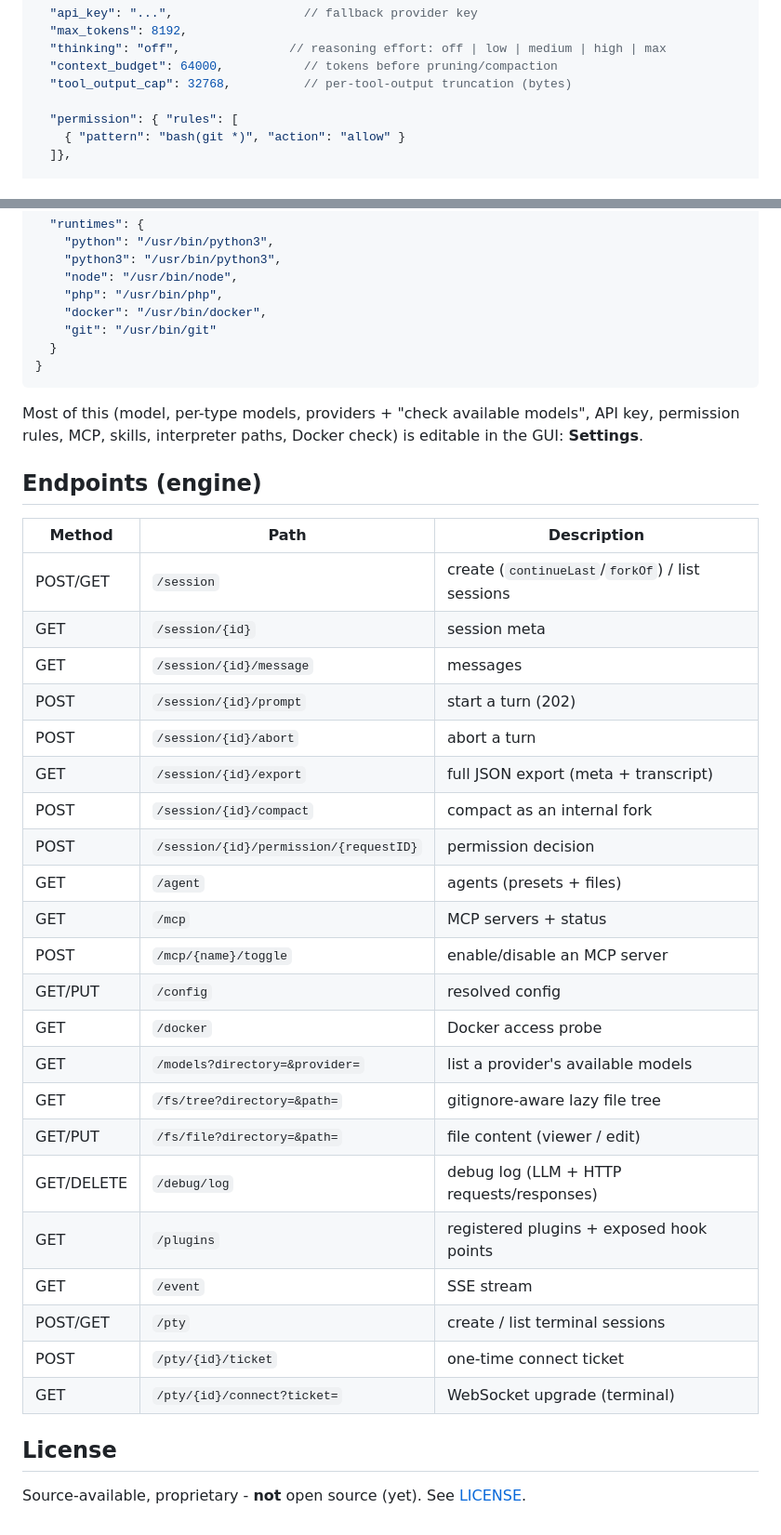
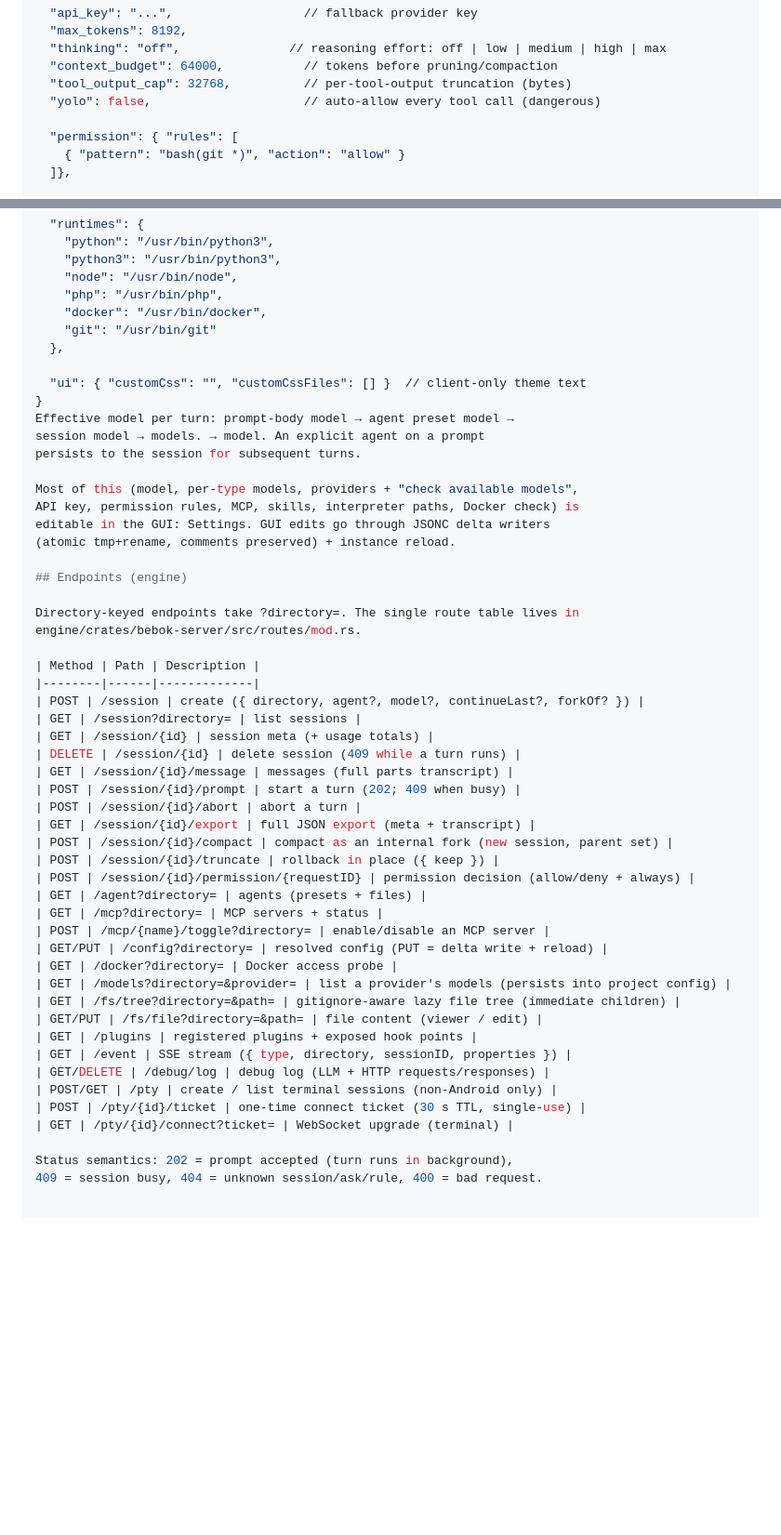
Before and after one commit to henrykbrzoska/bebok, a Markdown page: README.md, 2 parts joined by grey strips. Shown at 93% size. GitHub-like rendering; blank space fills up the shorter version.

````diff
--- a/README.md
+++ b/README.md
@@ -164,6 +150,7 @@ name). Sections:
   "thinking": "off",               // reasoning effort: off | low | medium | high | max
   "context_budget": 64000,           // tokens before pruning/compaction
   "tool_output_cap": 32768,          // per-tool-output truncation (bytes)
+  "yolo": false,                     // auto-allow every tool call (dangerous)
 
   "permission": { "rules": [
     { "pattern": "bash(git *)", "action": "allow" }
@@ -183,41 +170,51 @@ name). Sections:
     "php": "/usr/bin/php",
     "docker": "/usr/bin/docker",
     "git": "/usr/bin/git"
-  }
+  },
+
+  "ui": { "customCss": "", "customCssFiles": [] }  // client-only theme text
 }
-```
+Effective model per turn: prompt-body model → agent preset model →
+session model → models. → model. An explicit agent on a prompt
+persists to the session for subsequent turns.
 
 Most of this (model, per-type models, providers + "check available models",
 API key, permission rules, MCP, skills, interpreter paths, Docker check) is
-editable in the GUI: **Settings**.
+editable in the GUI: Settings. GUI edits go through JSONC delta writers
+(atomic tmp+rename, comments preserved) + instance reload.
 
 ## Endpoints (engine)
 
+Directory-keyed endpoints take ?directory=. The single route table lives in
+engine/crates/bebok-server/src/routes/mod.rs.
+
 | Method | Path | Description |
 |--------|------|-------------|
-| POST/GET | `/session` | create (`continueLast`/`forkOf`) / list sessions |
-| GET | `/session/{id}` | session meta |
-| GET | `/session/{id}/message` | messages |
-| POST | `/session/{id}/prompt` | start a turn (202) |
-| POST | `/session/{id}/abort` | abort a turn |
-| GET | `/session/{id}/export` | full JSON export (meta + transcript) |
-| POST | `/session/{id}/compact` | compact as an internal fork |
-| POST | `/session/{id}/permission/{requestID}` | permission decision |
-| GET | `/agent` | agents (presets + files) |
-| GET | `/mcp` | MCP servers + status |
-| POST | `/mcp/{name}/toggle` | enable/disable an MCP server |
-| GET/PUT | `/config` | resolved config |
-| GET | `/docker` | Docker access probe |
-| GET | `/models?directory=&provider=` | list a provider's available models |
-| GET | `/fs/tree?directory=&path=` | gitignore-aware lazy file tree |
-| GET/PUT | `/fs/file?directory=&path=` | file content (viewer / edit) |
-| GET/DELETE | `/debug/log` | debug log (LLM + HTTP requests/responses) |
-| GET | `/plugins` | registered plugins + exposed hook points |
-| GET | `/event` | SSE stream |
-| POST/GET | `/pty` | create / list terminal sessions |
-| POST | `/pty/{id}/ticket` | one-time connect ticket |
-| GET | `/pty/{id}/connect?ticket=` | WebSocket upgrade (terminal) |
+| POST | /session | create ({ directory, agent?, model?, continueLast?, forkOf? }) |
+| GET | /session?directory= | list sessions |
+| GET | /session/{id} | session meta (+ usage totals) |
+| DELETE | /session/{id} | delete session (409 while a turn runs) |
+| GET | /session/{id}/message | messages (full parts transcript) |
+| POST | /session/{id}/prompt | start a turn (202; 409 when busy) |
+| POST | /session/{id}/abort | abort a turn |
+| GET | /session/{id}/export | full JSON export (meta + transcript) |
+| POST | /session/{id}/compact | compact as an internal fork (new session, parent set) |
+| POST | /session/{id}/truncate | rollback in place ({ keep }) |
+| POST | /session/{id}/permission/{requestID} | permission decision (allow/deny + always) |
+| GET | /agent?directory= | agents (presets + files) |
+| GET | /mcp?directory= | MCP servers + status |
+| POST | /mcp/{name}/toggle?directory= | enable/disable an MCP server |
+| GET/PUT | /config?directory= | resolved config (PUT = delta write + reload) |
+| GET | /docker?directory= | Docker access probe |
+| GET | /models?directory=&provider= | list a provider's models (persists into project config) |
+| GET | /fs/tree?directory=&path= | gitignore-aware lazy file tree (immediate children) |
+| GET/PUT | /fs/file?directory=&path= | file content (viewer / edit) |
+| GET | /plugins | registered plugins + exposed hook points |
+| GET | /event | SSE stream ({ type, directory, sessionID, properties }) |
+| GET/DELETE | /debug/log | debug log (LLM + HTTP requests/responses) |
+| POST/GET | /pty | create / list terminal sessions (non-Android only) |
+| POST | /pty/{id}/ticket | one-time connect ticket (30 s TTL, single-use) |
+| GET | /pty/{id}/connect?ticket= | WebSocket upgrade (terminal) |
 
-## License
-
-Source-available, proprietary - **not** open source (yet). See [LICENSE](./LICENSE).
+Status semantics: 202 = prompt accepted (turn runs in background),
+409 = session busy, 404 = unknown session/ask/rule, 400 = bad request.
````
Also changed, not shown: other parts of README.md (+67 -81 lines), AGENTS.md (+260 -231 lines).
